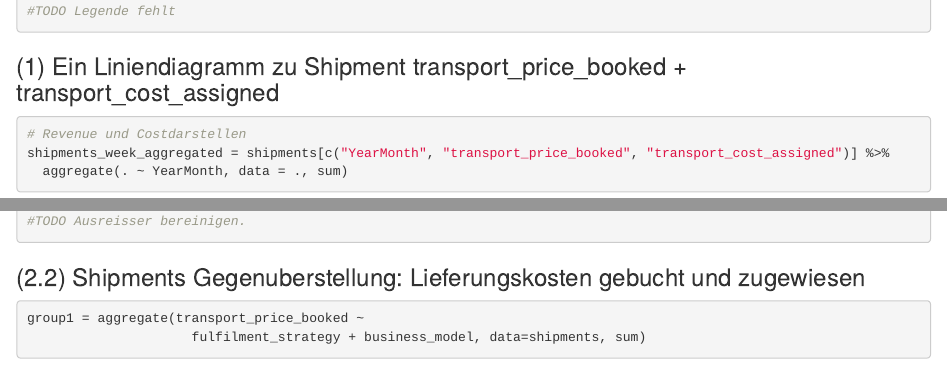
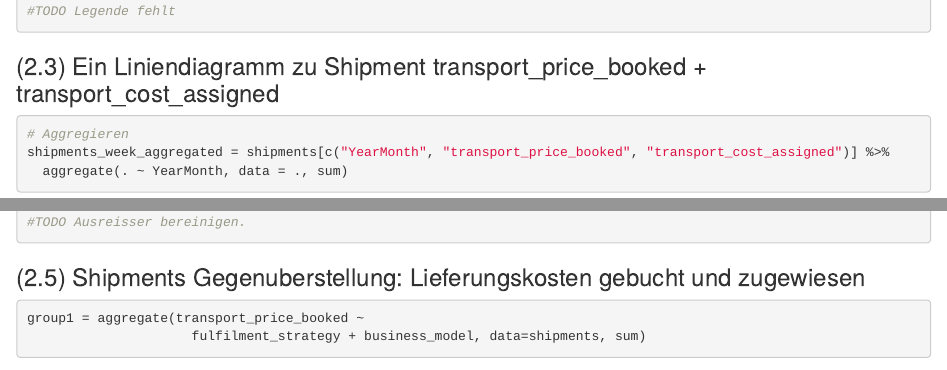
Before and after one commit to wklausing/sca_case_study, an R Markdown document (case_study.Rmd): the page in a window 1100 px wide, from 7690 px down before the commit and from 7720 px down after it, so that both start at the same text, and a second part further down, joined at a grey line. Rendered offline with R 4.5, knitr and Pandoc, with nearby package versions; some code elsewhere in the file could not run offline.

Commit message:
Update case_study.Rmd

````diff
--- a/case_study.Rmd
+++ b/case_study.Rmd
@@ -211,9 +211,9 @@ ggplot(data = shipments_week_aggregated, aes(x = YearMonth, group=1)) +
 #TODO Legende fehlt
 ```
 
-### (1) Ein Liniendiagramm zu Shipment transport_price_booked + transport_cost_assigned
+### (2.3) Ein Liniendiagramm zu Shipment transport_price_booked + transport_cost_assigned
 ```{r}
-# Revenue und Costdarstellen
+# Aggregieren
 shipments_week_aggregated = shipments[c("YearMonth", "transport_price_booked", "transport_cost_assigned")] %>%
   aggregate(. ~ YearMonth, data = ., sum)
 shipments_week_aggregated$difference =
@@ -271,7 +271,7 @@ ggplot(data = shipments_week_aggregated, aes(x = shipment_created_at, group=1))
 #TODO Ausreisser bereinigen.
 ```
 
-### (2.2) Shipments Gegenuberstellung: Lieferungskosten gebucht und zugewiesen
+### (2.5) Shipments Gegenuberstellung: Lieferungskosten gebucht und zugewiesen
 ```{r}
 group1 = aggregate(transport_price_booked ~
                      fulfilment_strategy + business_model, data=shipments, sum)
````
Also changed, not shown: case_study.Rmd (6 more changed lines).
